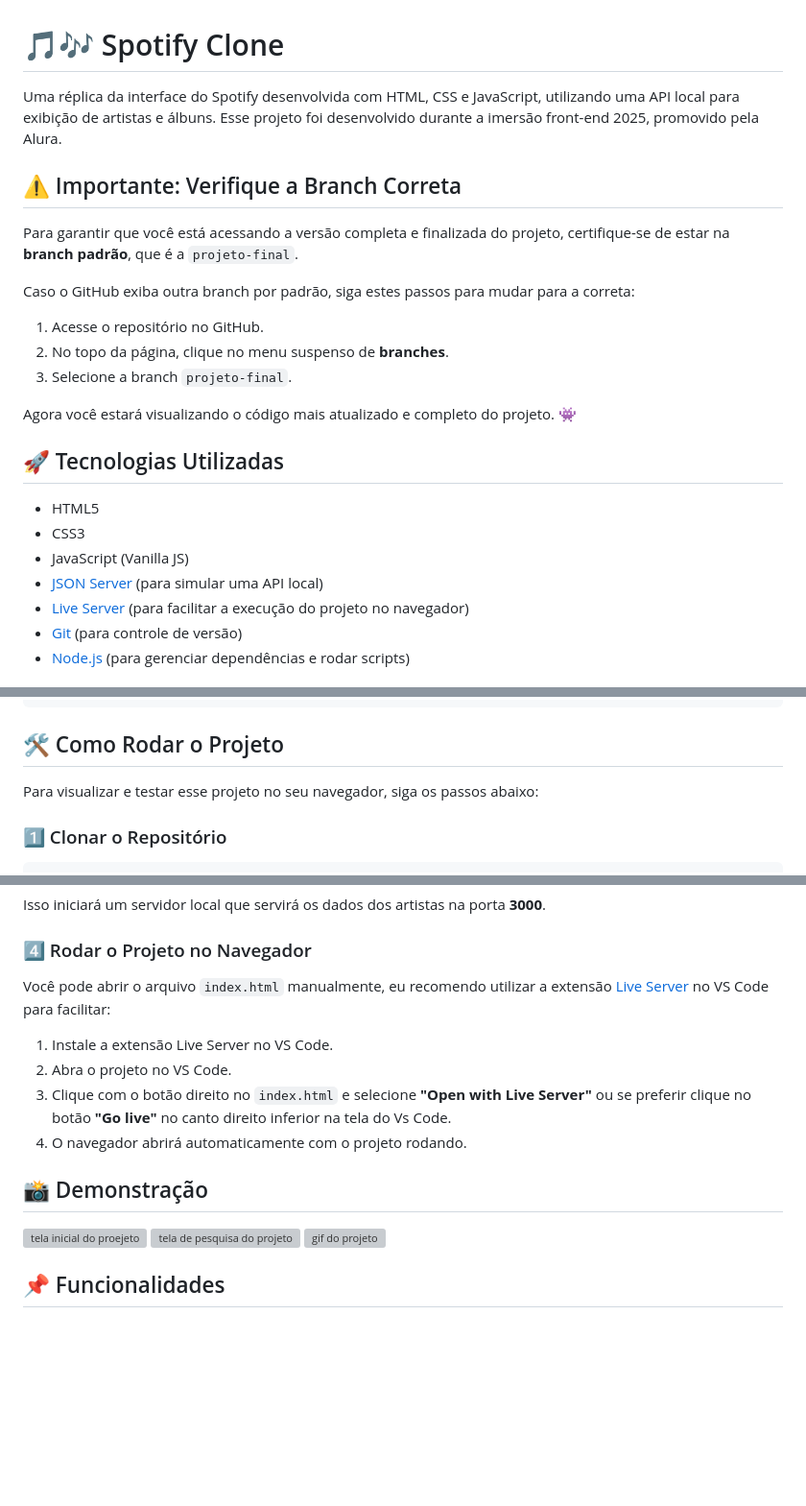
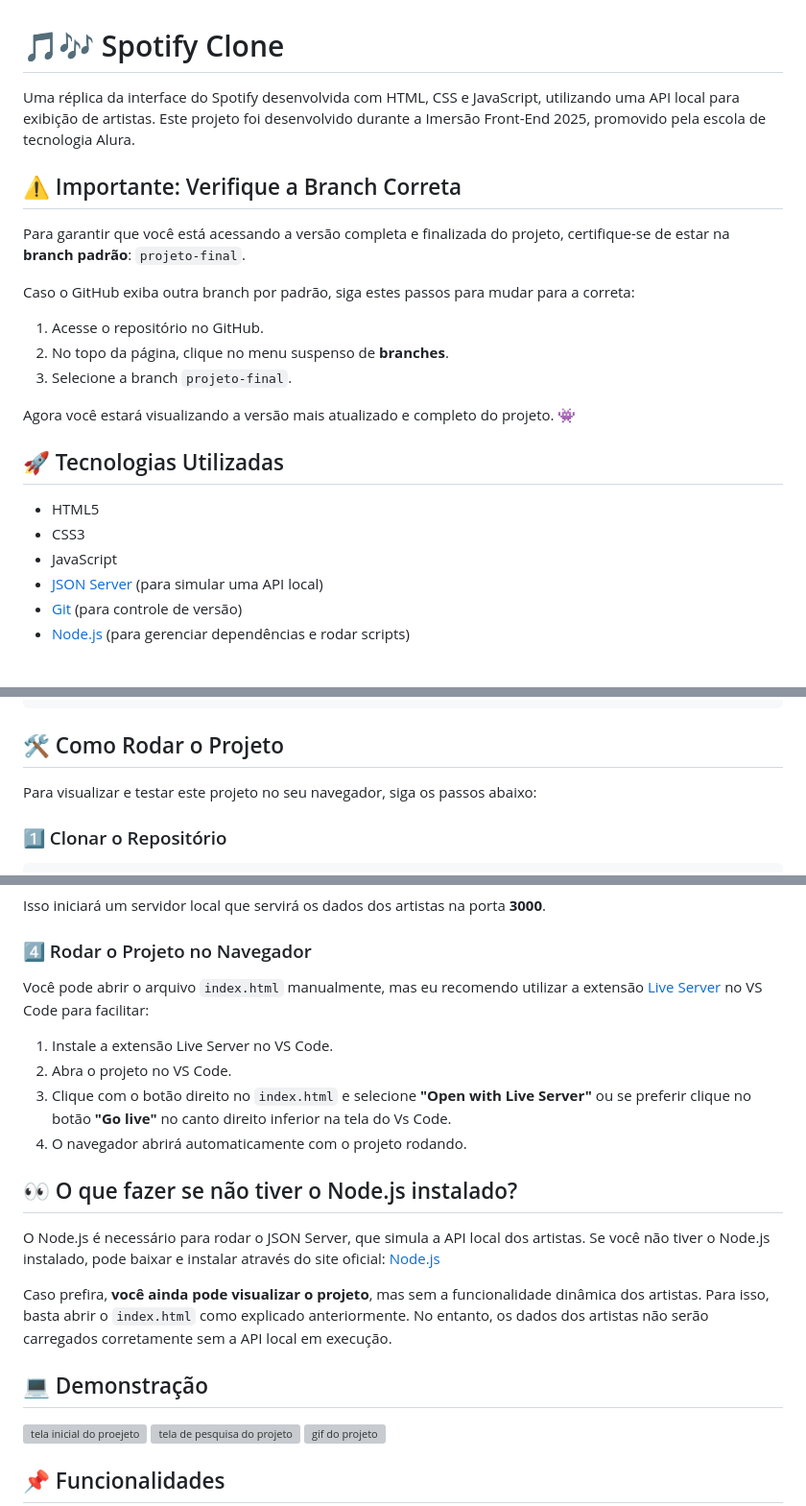
Before and after one commit to AnaLuisaPS07/imersao-front-end, a Markdown page: README.md, 3 parts joined by grey strips. Shown at 96% size. Drawn GitHub-style; blank space fills up the shorter version; grey boxes are pictures that could not be loaded.

Commit message:
finalizações

````diff
--- a/README.md
+++ b/README.md
@@ -1,10 +1,10 @@
 # 🎵🎶 Spotify Clone
 
-Uma réplica da interface do Spotify desenvolvida com HTML, CSS e JavaScript, utilizando uma API local para exibição de artistas e álbuns. Esse projeto foi desenvolvido durante a imersão front-end 2025, promovido pela Alura.
+Uma réplica da interface do Spotify desenvolvida com HTML, CSS e JavaScript, utilizando uma API local para exibição de artistas. Este projeto foi desenvolvido durante a Imersão Front-End 2025, promovido pela escola de tecnologia Alura.
 
 ## ⚠️ Importante: Verifique a Branch Correta
 
-Para garantir que você está acessando a versão completa e finalizada do projeto, certifique-se de estar na **branch padrão**, que é a `projeto-final`.
+Para garantir que você está acessando a versão completa e finalizada do projeto, certifique-se de estar na **branch padrão**: `projeto-final`.
 
 Caso o GitHub exiba outra branch por padrão, siga estes passos para mudar para a correta:
 
@@ -12,15 +12,14 @@ Caso o GitHub exiba outra branch por padrão, siga estes passos para mudar para
 2. No topo da página, clique no menu suspenso de **branches**.
 3. Selecione a branch `projeto-final`.
 
-Agora você estará visualizando o código mais atualizado e completo do projeto. 👾
+Agora você estará visualizando a versão mais atualizado e completo do projeto. 👾
 
 ## 🚀 Tecnologias Utilizadas
 
 - HTML5
 - CSS3
-- JavaScript (Vanilla JS)
+- JavaScript
 - [JSON Server](https://github.com/typicode/json-server) (para simular uma API local)
-- [Live Server](https://marketplace.visualstudio.com/items?itemName=ritwickdey.LiveServer) (para facilitar a execução do projeto no navegador)
 - [Git](https://git-scm.com/) (para controle de versão)
 - [Node.js](https://nodejs.org/) (para gerenciar dependências e rodar scripts)
 
@@ -53,7 +52,7 @@ Agora você estará visualizando o código mais atualizado e completo do projeto
 
 ## 🛠️ Como Rodar o Projeto
 
-Para visualizar e testar esse projeto no seu navegador, siga os passos abaixo:
+Para visualizar e testar este projeto no seu navegador, siga os passos abaixo:
 
 ### 1️⃣ Clonar o Repositório
 ```sh
@@ -75,14 +74,20 @@ json-server --watch api-artists/artists.json --port 3000
 Isso iniciará um servidor local que servirá os dados dos artistas na porta **3000**.
 
 ### 4️⃣ Rodar o Projeto no Navegador
-Você pode abrir o arquivo `index.html` manualmente, eu recomendo utilizar a extensão [Live Server](https://marketplace.visualstudio.com/items?itemName=ritwickdey.LiveServer) no VS Code para facilitar:
+Você pode abrir o arquivo `index.html` manualmente, mas eu recomendo utilizar a extensão [Live Server](https://marketplace.visualstudio.com/items?itemName=ritwickdey.LiveServer) no VS Code para facilitar:
 
 1. Instale a extensão Live Server no VS Code.
 2. Abra o projeto no VS Code.
 3. Clique com o botão direito no `index.html` e selecione **"Open with Live Server"** ou se preferir clique no botão **"Go live"** no canto direito inferior na tela do Vs Code.
 4. O navegador abrirá automaticamente com o projeto rodando.
 
-## 📸 Demonstração
+## 👀 O que fazer se não tiver o Node.js instalado?
+
+O Node.js é necessário para rodar o JSON Server, que simula a API local dos artistas. Se você não tiver o Node.js instalado, pode baixar e instalar através do site oficial: [Node.js](https://nodejs.org/en)
+
+Caso prefira, **você ainda pode visualizar o projeto**, mas sem a funcionalidade dinâmica dos artistas. Para isso, basta abrir o `index.html` como explicado anteriormente. No entanto, os dados dos artistas não serão carregados corretamente sem a API local em execução.
+
+## 💻 Demonstração
 
 <img src="spotify-imersao/assets/assets/demonstracao/img-projeto1.png" alt="tela inicial do proejeto" width="600">
 
````
